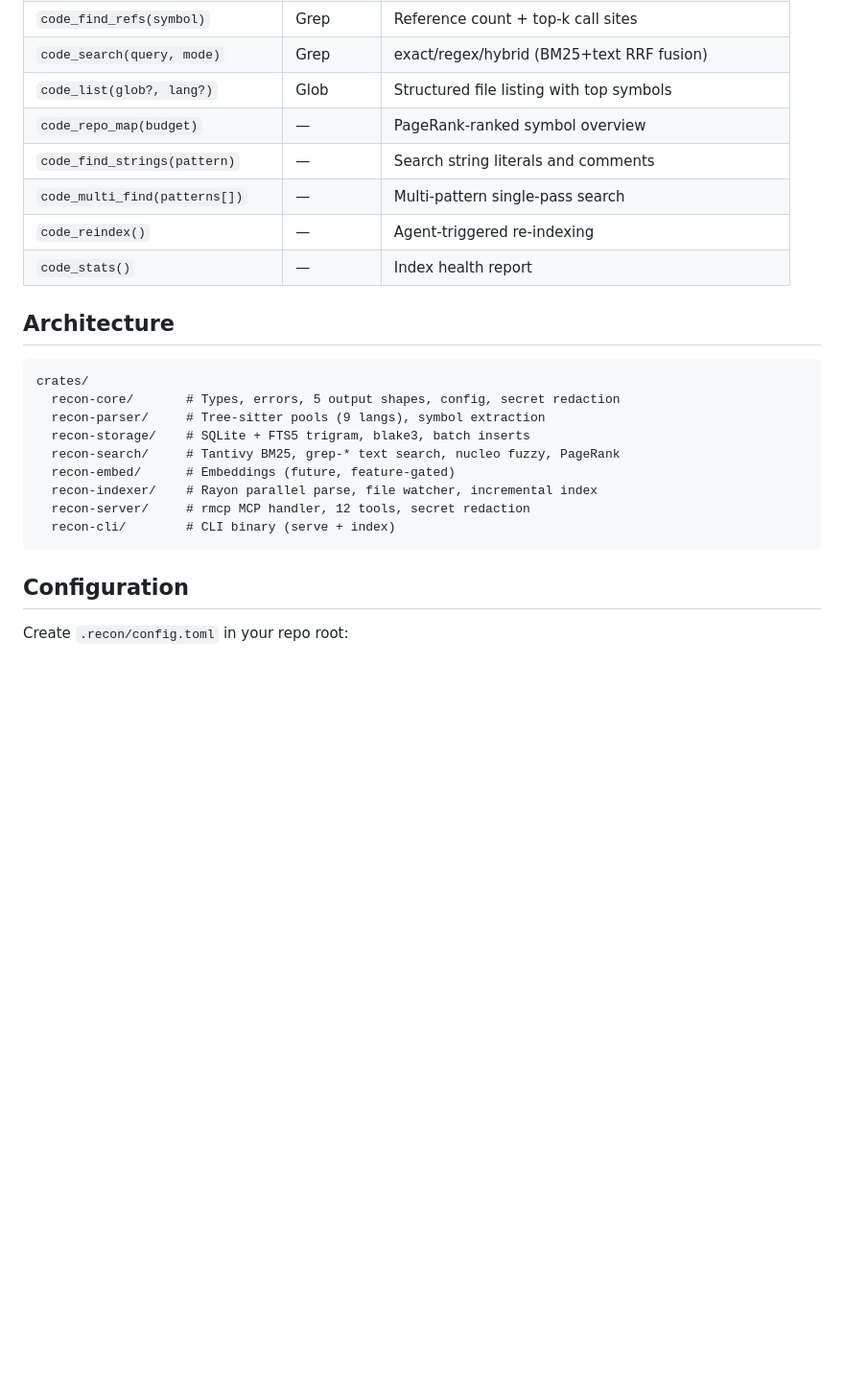
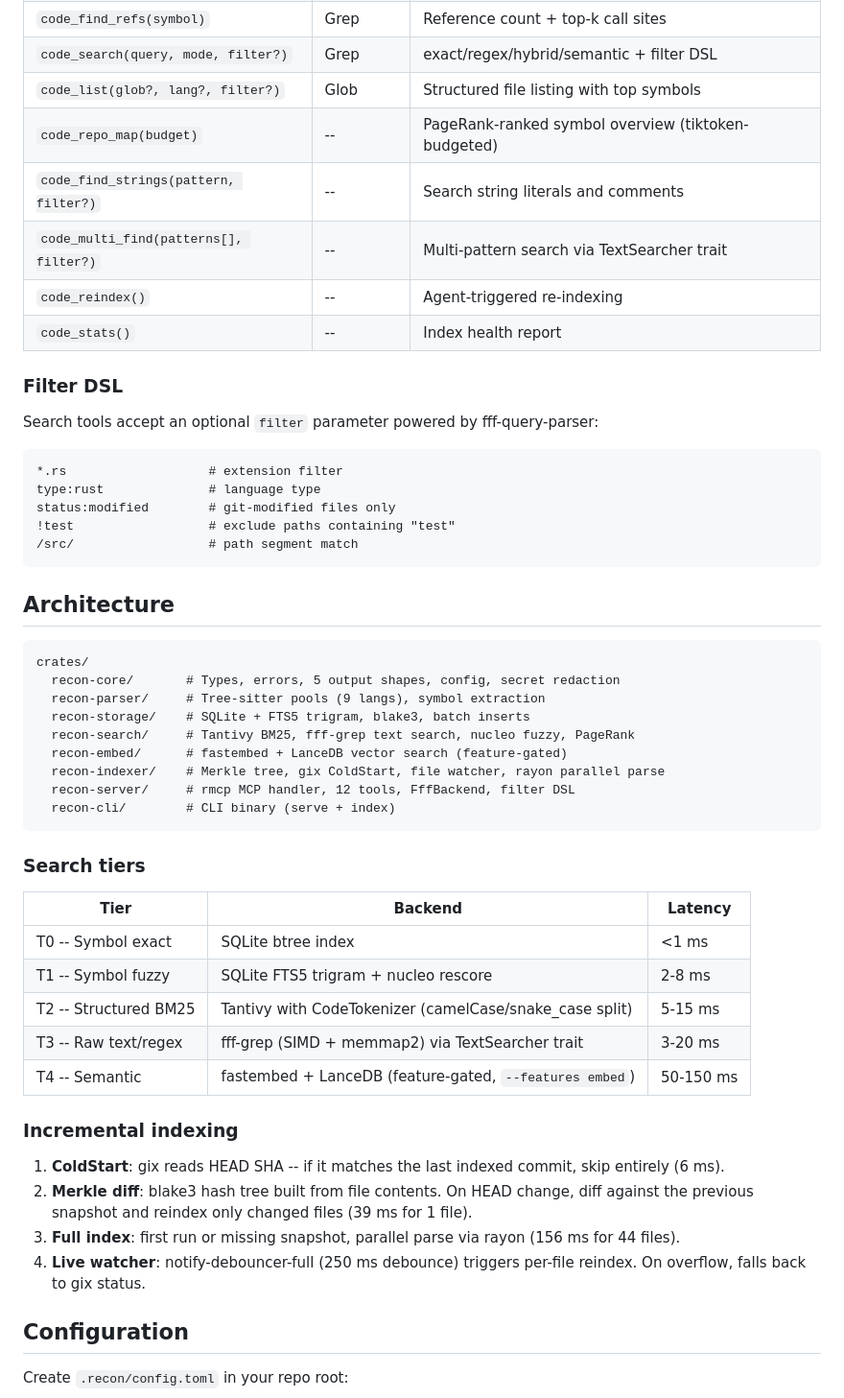
Before and after one commit to bravo1goingdark/recon, a Markdown page: README.md, the part around one of its changes. Shown at 96% size. GitHub-like rendering; blank space fills up the shorter version.

````diff
--- a/README.md
+++ b/README.md
@@ -59,11 +74,23 @@ recon index --repo .          # Index without serving
 | `code_find_refs(symbol)` | Grep | Reference count + top-k call sites |
-| `code_search(query, mode)` | Grep | exact/regex/hybrid (BM25+text RRF fusion) |
-| `code_list(glob?, lang?)` | Glob | Structured file listing with top symbols |
-| `code_repo_map(budget)` | — | PageRank-ranked symbol overview |
-| `code_find_strings(pattern)` | — | Search string literals and comments |
-| `code_multi_find(patterns[])` | — | Multi-pattern single-pass search |
-| `code_reindex()` | — | Agent-triggered re-indexing |
-| `code_stats()` | — | Index health report |
+| `code_search(query, mode, filter?)` | Grep | exact/regex/hybrid/semantic + filter DSL |
+| `code_list(glob?, lang?, filter?)` | Glob | Structured file listing with top symbols |
+| `code_repo_map(budget)` | -- | PageRank-ranked symbol overview (tiktoken-budgeted) |
+| `code_find_strings(pattern, filter?)` | -- | Search string literals and comments |
+| `code_multi_find(patterns[], filter?)` | -- | Multi-pattern search via TextSearcher trait |
+| `code_reindex()` | -- | Agent-triggered re-indexing |
+| `code_stats()` | -- | Index health report |
+
+### Filter DSL
+
+Search tools accept an optional `filter` parameter powered by fff-query-parser:
+
+```
+*.rs                   # extension filter
+type:rust              # language type
+status:modified        # git-modified files only
+!test                  # exclude paths containing "test"
+/src/                  # path segment match
+```
 
 ## Architecture
 
@@ -72,12 +99,29 @@ crates/
   recon-core/       # Types, errors, 5 output shapes, config, secret redaction
   recon-parser/     # Tree-sitter pools (9 langs), symbol extraction
   recon-storage/    # SQLite + FTS5 trigram, blake3, batch inserts
-  recon-search/     # Tantivy BM25, grep-* text search, nucleo fuzzy, PageRank
-  recon-embed/      # Embeddings (future, feature-gated)
-  recon-indexer/    # Rayon parallel parse, file watcher, incremental index
-  recon-server/     # rmcp MCP handler, 12 tools, secret redaction
+  recon-search/     # Tantivy BM25, fff-grep text search, nucleo fuzzy, PageRank
+  recon-embed/      # fastembed + LanceDB vector search (feature-gated)
+  recon-indexer/    # Merkle tree, gix ColdStart, file watcher, rayon parallel parse
+  recon-server/     # rmcp MCP handler, 12 tools, FffBackend, filter DSL
   recon-cli/        # CLI binary (serve + index)
 ```
+
+### Search tiers
+
+| Tier | Backend | Latency |
+|---|---|---|
+| T0 -- Symbol exact | SQLite btree index | <1 ms |
+| T1 -- Symbol fuzzy | SQLite FTS5 trigram + nucleo rescore | 2-8 ms |
+| T2 -- Structured BM25 | Tantivy with CodeTokenizer (camelCase/snake_case split) | 5-15 ms |
+| T3 -- Raw text/regex | fff-grep (SIMD + memmap2) via TextSearcher trait | 3-20 ms |
+| T4 -- Semantic | fastembed + LanceDB (feature-gated, `--features embed`) | 50-150 ms |
+
+### Incremental indexing
+
+1. **ColdStart**: gix reads HEAD SHA -- if it matches the last indexed commit, skip entirely (6 ms).
+2. **Merkle diff**: blake3 hash tree built from file contents. On HEAD change, diff against the previous snapshot and reindex only changed files (39 ms for 1 file).
+3. **Full index**: first run or missing snapshot, parallel parse via rayon (156 ms for 44 files).
+4. **Live watcher**: notify-debouncer-full (250 ms debounce) triggers per-file reindex. On overflow, falls back to gix status.
 
 ## Configuration
 
````
Also changed, not shown: other parts of README.md (+66 -20 lines).
